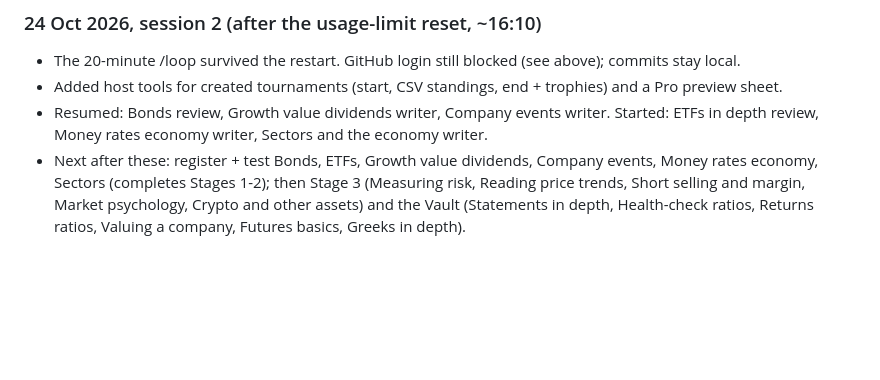
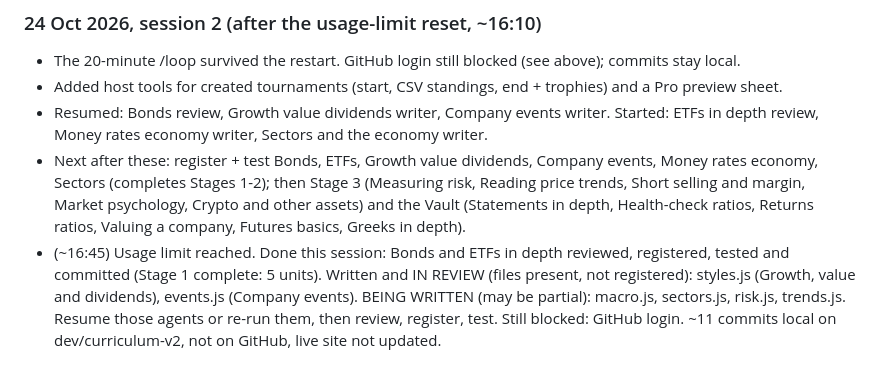
Before and after one commit to BullpenLLC/bullpen, a Markdown page: docs/WORKLOG.md, the part around the change. GitHub-like rendering; blank space fills up the shorter version.

Commit message:
Work log: status at usage limit
Co-Authored-By: Claude Opus 5.5 <noreply@anthropic.com>

```diff
--- a/docs/WORKLOG.md
+++ b/docs/WORKLOG.md
@@ -48,3 +48,8 @@ See the checklists in `docs/CURRICULUM.md` (content) and `docs/DEVELOPMENT_PLAN.
   economy, Sectors (completes Stages 1-2); then Stage 3 (Measuring risk, Reading price trends, Short
   selling and margin, Market psychology, Crypto and other assets) and the Vault (Statements in depth,
   Health-check ratios, Returns ratios, Valuing a company, Futures basics, Greeks in depth).
+- (~16:45) Usage limit reached. Done this session: Bonds and ETFs in depth reviewed, registered, tested and
+  committed (Stage 1 complete: 5 units). Written and IN REVIEW (files present, not registered): styles.js
+  (Growth, value and dividends), events.js (Company events). BEING WRITTEN (may be partial): macro.js,
+  sectors.js, risk.js, trends.js. Resume those agents or re-run them, then review, register, test.
+  Still blocked: GitHub login. ~11 commits local on dev/curriculum-v2, not on GitHub, live site not updated.
```
